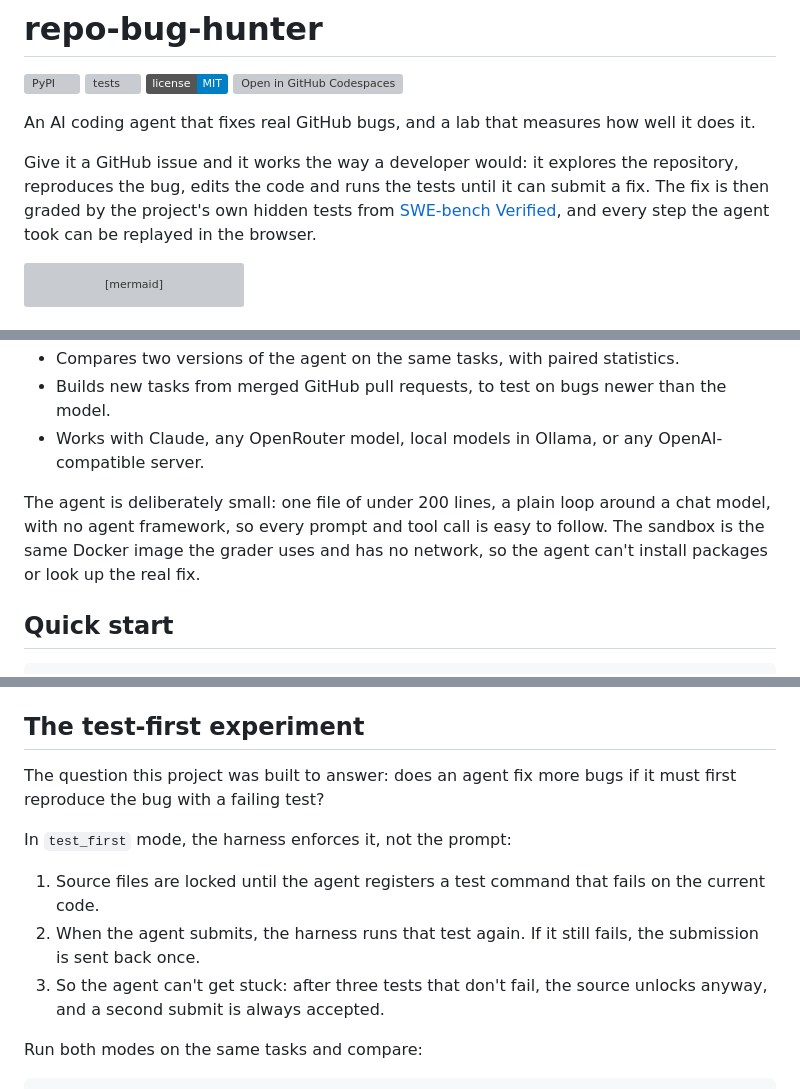
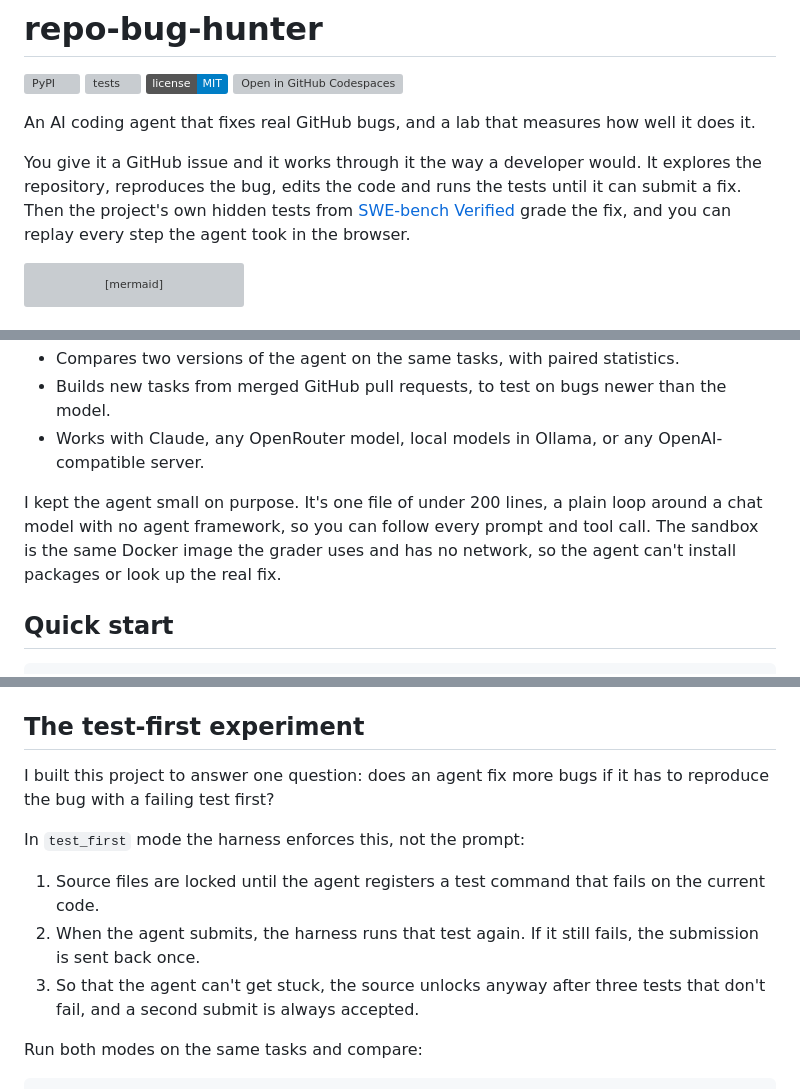
Before and after one commit to Manishmaurya89/repo-bug-hunter, a Markdown page: README.md, 3 parts joined by grey strips. GitHub-like rendering; badges without logos; grey boxes are pictures that could not be loaded.

Commit message:
Rewrite the README in plainer, more personal language
Drop the emoji and marketing phrasing and explain the project the way I would in person. No technical content was removed.

````diff
--- a/README.md
+++ b/README.md
@@ -7,7 +7,7 @@
 
 An AI coding agent that fixes real GitHub bugs, and a lab that measures how well it does it.
 
-Give it a GitHub issue and it works the way a developer would: it explores the repository, reproduces the bug, edits the code and runs the tests until it can submit a fix. The fix is then graded by the project's own hidden tests from [SWE-bench Verified](https://www.swebench.com/), and every step the agent took can be replayed in the browser.
+You give it a GitHub issue and it works through it the way a developer would. It explores the repository, reproduces the bug, edits the code and runs the tests until it can submit a fix. Then the project's own hidden tests from [SWE-bench Verified](https://www.swebench.com/) grade the fix, and you can replay every step the agent took in the browser.
 
 ```mermaid
 flowchart LR
@@ -26,7 +26,7 @@ flowchart LR
 - Builds new tasks from merged GitHub pull requests, to test on bugs newer than the model.
 - Works with Claude, any OpenRouter model, local models in Ollama, or any OpenAI-compatible server.
 
-The agent is deliberately small: one file of under 200 lines, a plain loop around a chat model, with no agent framework, so every prompt and tool call is easy to follow. The sandbox is the same Docker image the grader uses and has no network, so the agent can't install packages or look up the real fix.
+I kept the agent small on purpose. It's one file of under 200 lines, a plain loop around a chat model with no agent framework, so you can follow every prompt and tool call. The sandbox is the same Docker image the grader uses and has no network, so the agent can't install packages or look up the real fix.
 
 ## Quick start
 
@@ -65,13 +65,13 @@ python3 -m http.server -d site 8000     # open http://localhost:8000
 
 ## The test-first experiment
 
-The question this project was built to answer: does an agent fix more bugs if it must first reproduce the bug with a failing test?
+I built this project to answer one question: does an agent fix more bugs if it has to reproduce the bug with a failing test first?
 
-In `test_first` mode, the harness enforces it, not the prompt:
+In `test_first` mode the harness enforces this, not the prompt:
 
 1. Source files are locked until the agent registers a test command that fails on the current code.
 2. When the agent submits, the harness runs that test again. If it still fails, the submission is sent back once.
-3. So the agent can't get stuck: after three tests that don't fail, the source unlocks anyway, and a second submit is always accepted.
+3. So that the agent can't get stuck, the source unlocks anyway after three tests that don't fail, and a second submit is always accepted.
 
 Run both modes on the same tasks and compare:
 
````
